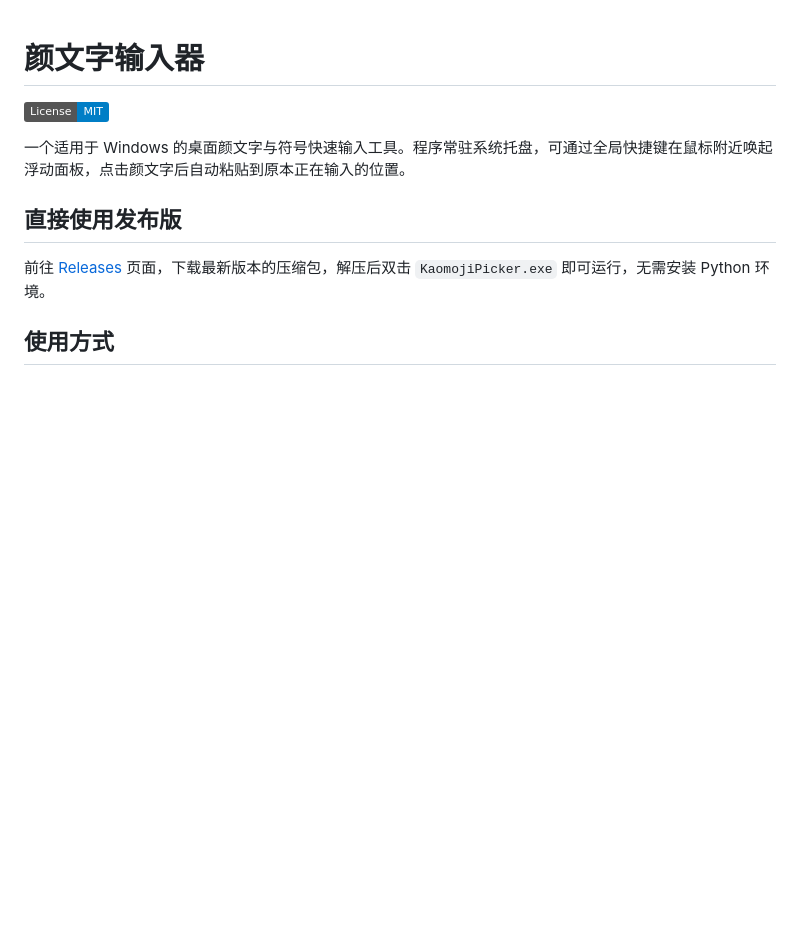
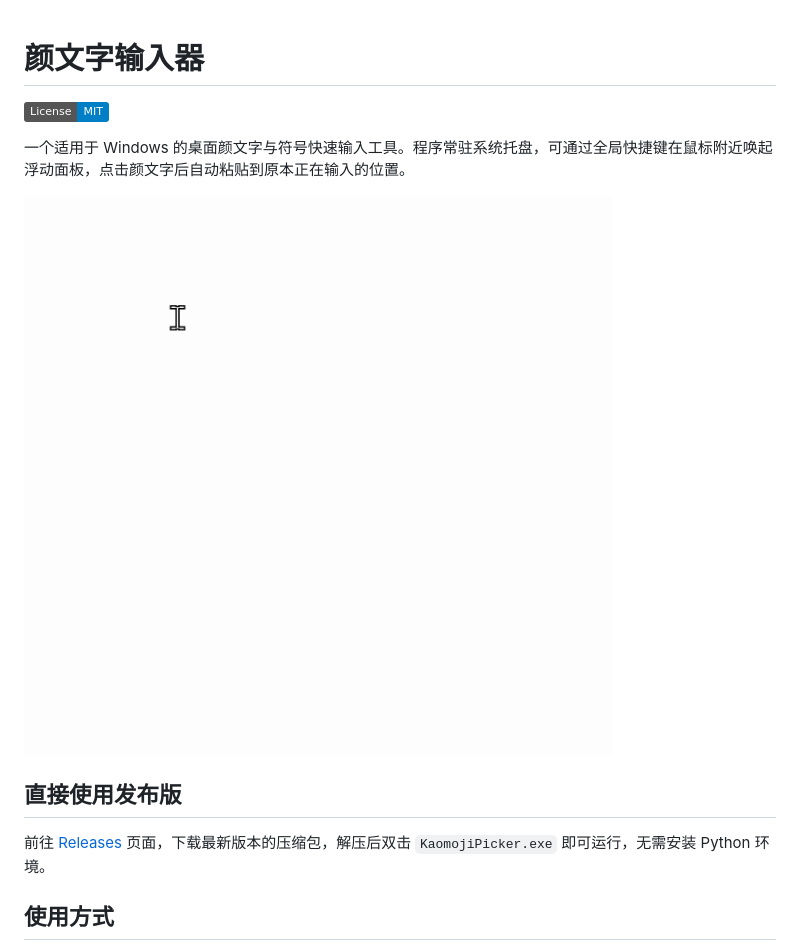
Before and after one commit to Jiluoishero/kaomoji-picker, a Markdown page: README.md, the part around the change. Rendered like a GitHub page; pictures changed too: demo.gif (added); badges without logos; blank space fills up the shorter version.

Commit message:
Add demo GIF to README

```diff
--- a/README.md
+++ b/README.md
@@ -3,6 +3,8 @@
 [![License: MIT](https://img.shields.io/badge/License-MIT-blue.svg)](LICENSE)
 
 一个适用于 Windows 的桌面颜文字与符号快速输入工具。程序常驻系统托盘，可通过全局快捷键在鼠标附近唤起浮动面板，点击颜文字后自动粘贴到原本正在输入的位置。
+
+![演示](demo.gif)
 
 ## 直接使用发布版
 
```
